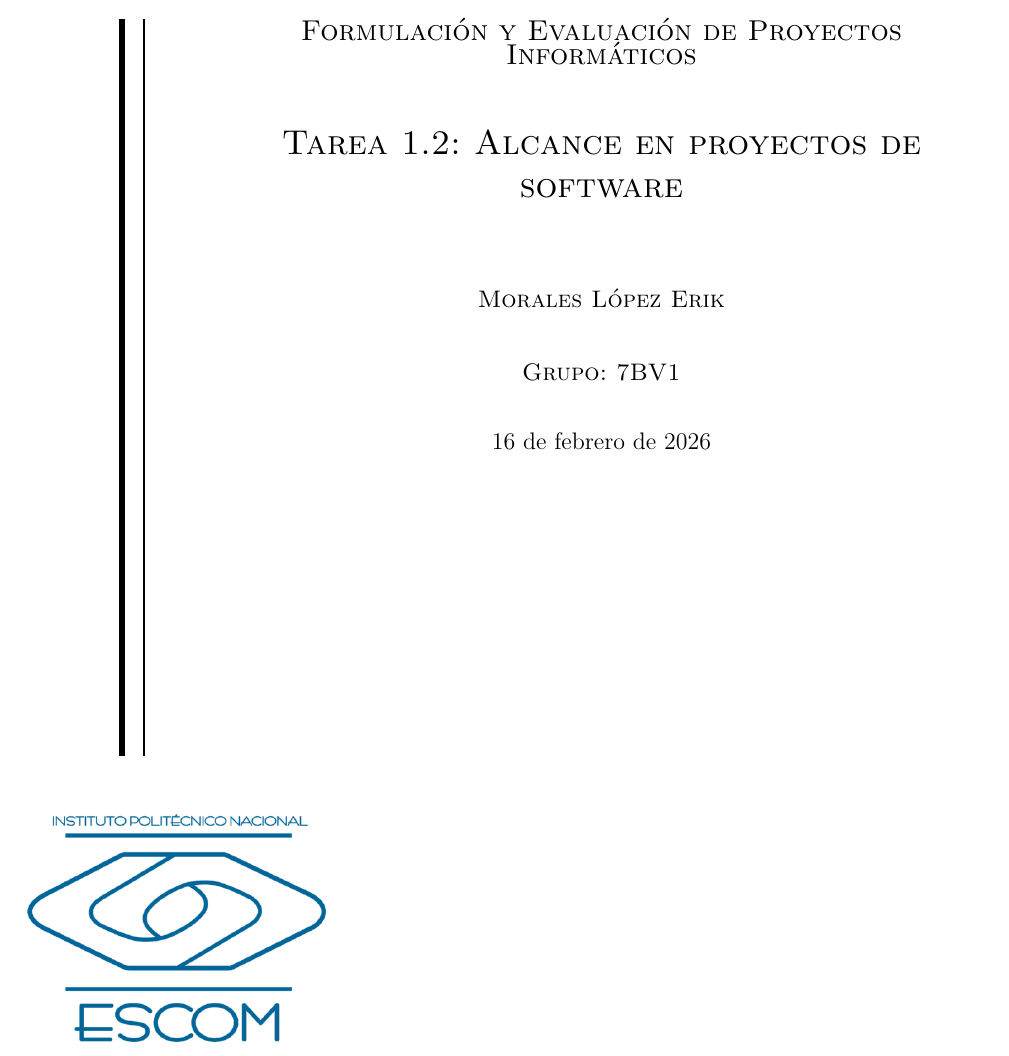
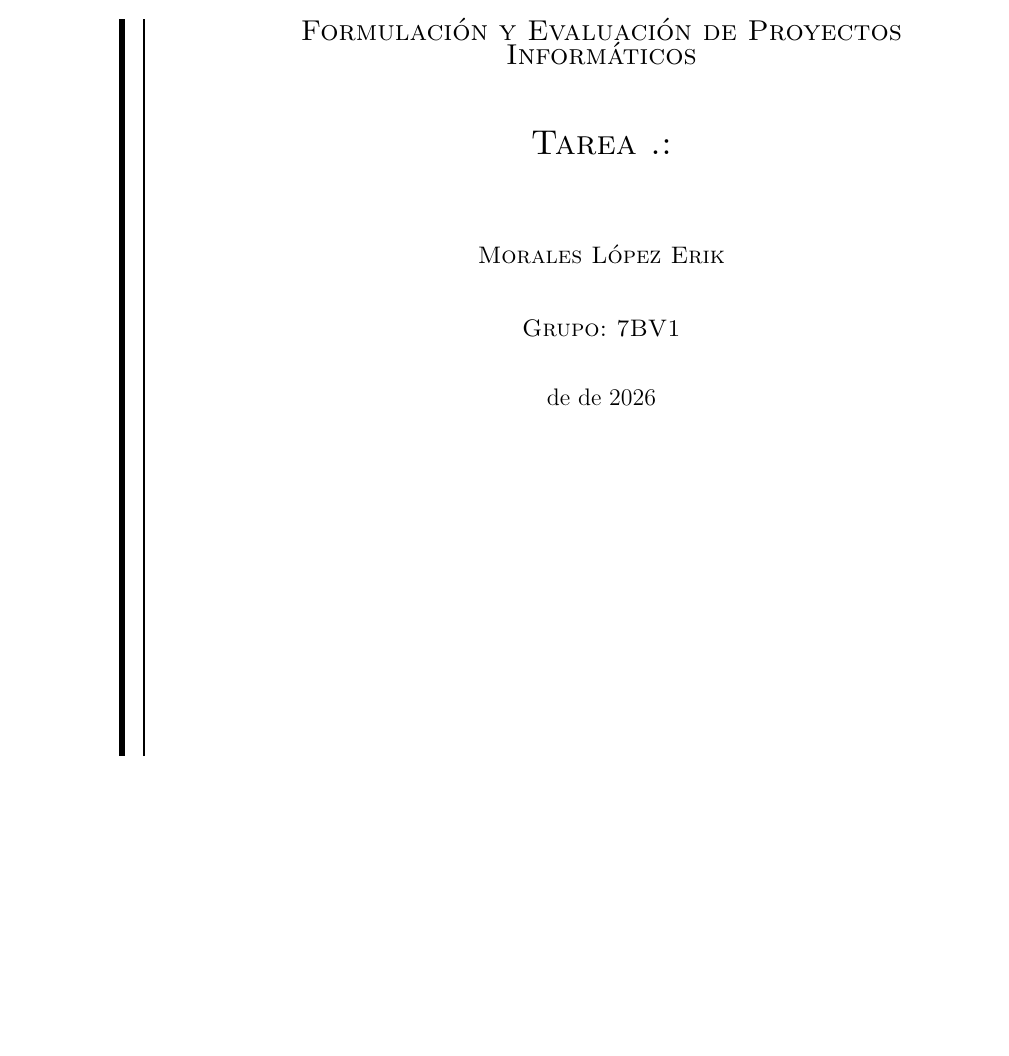
Before and after one commit to JakeMate15/fepi, a LaTeX document (Plantilla/main.tex, which reads Plantilla/portada.tex): part of page 1 of 3, cut so that both start at the same text, the shorter picture padded with empty space. Compiled offline with pdfLaTeX.

Commit message:
Ajsutar portada

```diff
--- a/Plantilla/portada.tex
+++ b/Plantilla/portada.tex
@@ -40,7 +40,7 @@
 
       % Nombre de la actividad
       {\color{black}{\LARGE \scshape
-        Tarea 1.2: Alcance en proyectos de software\\[.2in]
+        Tarea .: \\[.2in]
         \vspace{1cm}
       }}
 
@@ -54,7 +54,7 @@
       \vspace{0.5cm}
 
       % Fecha de entrega
-      {\large 16 de febrero de 2026}
+      {\large  de  de 2026}
     \end{center}
   \end{minipage}
 \end{titlepage}
```
